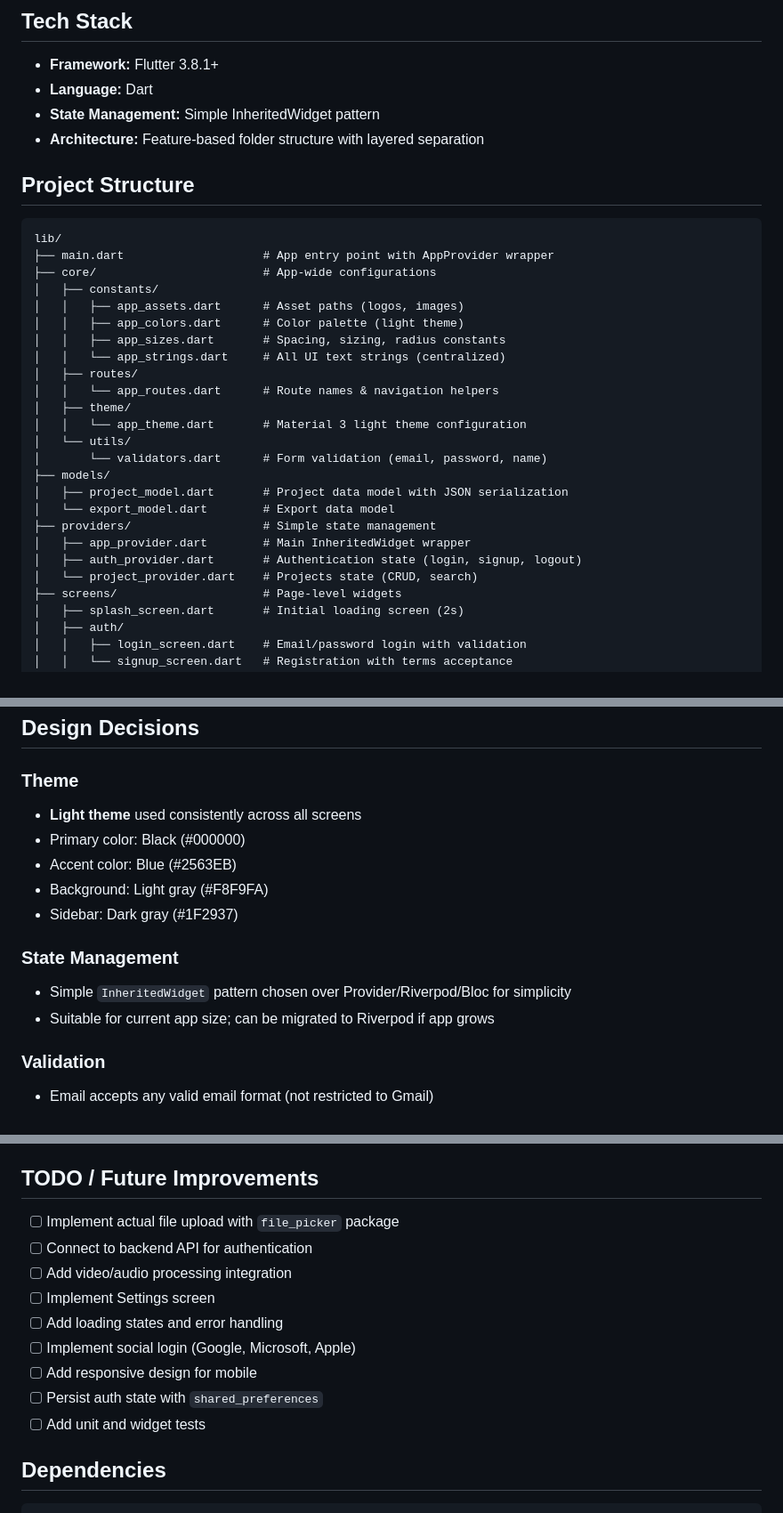
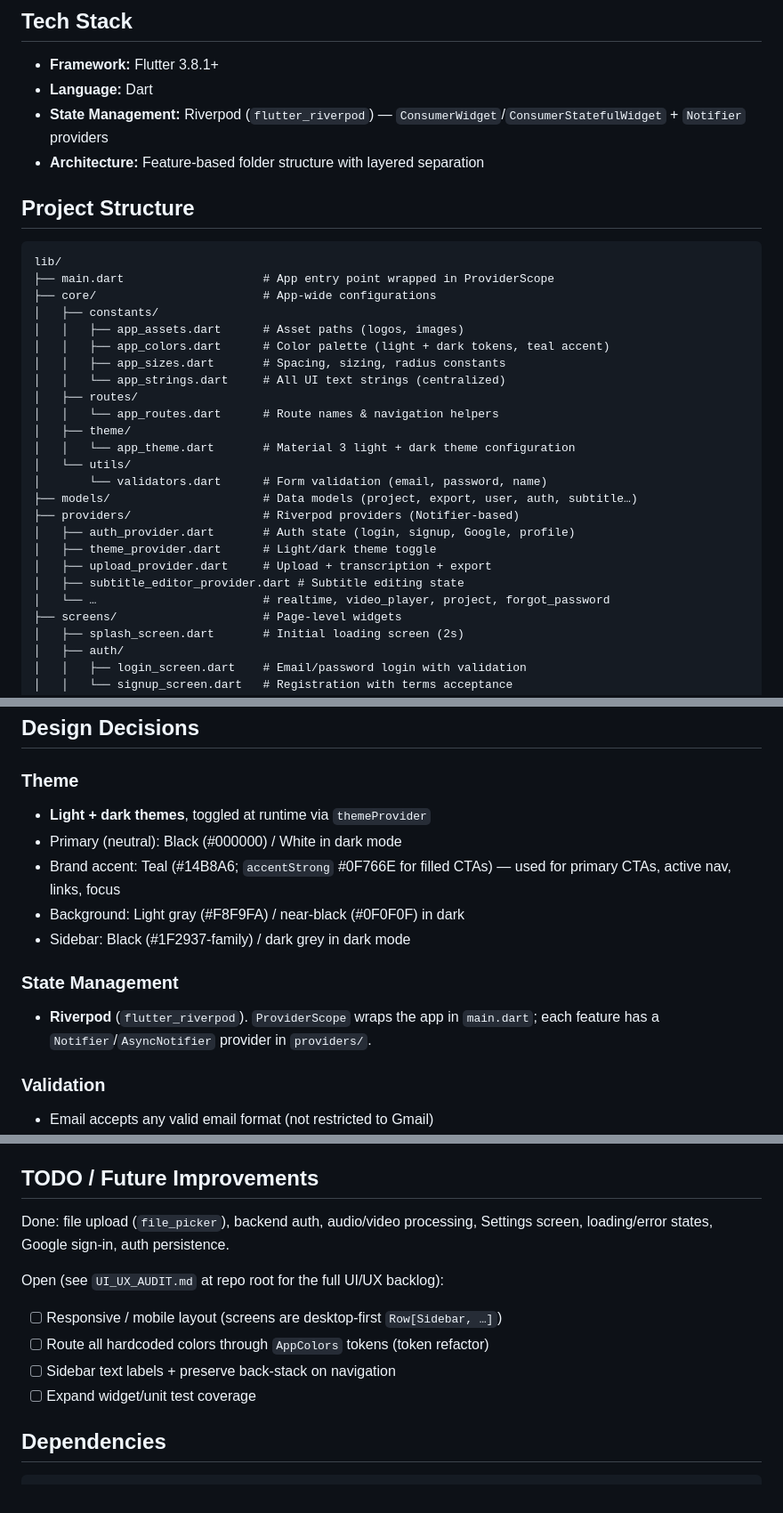
Before and after one commit to Muttayyab-13/RomaSub.Ai, a Markdown page: FrontEnd/CLAUDE.md, 3 parts joined by grey strips. Shown at 89% size. GitHub-like rendering.

Commit message:
Low and medium

````diff
--- a/FrontEnd/CLAUDE.md
+++ b/FrontEnd/CLAUDE.md
@@ -6,33 +6,33 @@ RomaSub.AI is a Roman Urdu Caption Generator application built with Flutter. It
 ## Tech Stack
 - **Framework:** Flutter 3.8.1+
 - **Language:** Dart
-- **State Management:** Simple InheritedWidget pattern
+- **State Management:** Riverpod (`flutter_riverpod`) — `ConsumerWidget`/`ConsumerStatefulWidget` + `Notifier` providers
 - **Architecture:** Feature-based folder structure with layered separation
 
 ## Project Structure
 
 ```
 lib/
-├── main.dart                    # App entry point with AppProvider wrapper
+├── main.dart                    # App entry point wrapped in ProviderScope
 ├── core/                        # App-wide configurations
 │   ├── constants/
 │   │   ├── app_assets.dart      # Asset paths (logos, images)
-│   │   ├── app_colors.dart      # Color palette (light theme)
+│   │   ├── app_colors.dart      # Color palette (light + dark tokens, teal accent)
 │   │   ├── app_sizes.dart       # Spacing, sizing, radius constants
 │   │   └── app_strings.dart     # All UI text strings (centralized)
 │   ├── routes/
 │   │   └── app_routes.dart      # Route names & navigation helpers
 │   ├── theme/
-│   │   └── app_theme.dart       # Material 3 light theme configuration
+│   │   └── app_theme.dart       # Material 3 light + dark theme configuration
 │   └── utils/
 │       └── validators.dart      # Form validation (email, password, name)
-├── models/
-│   ├── project_model.dart       # Project data model with JSON serialization
-│   └── export_model.dart        # Export data model
-├── providers/                   # Simple state management
-│   ├── app_provider.dart        # Main InheritedWidget wrapper
-│   ├── auth_provider.dart       # Authentication state (login, signup, logout)
-│   └── project_provider.dart    # Projects state (CRUD, search)
+├── models/                      # Data models (project, export, user, auth, subtitle…)
+├── providers/                   # Riverpod providers (Notifier-based)
+│   ├── auth_provider.dart       # Auth state (login, signup, Google, profile)
+│   ├── theme_provider.dart      # Light/dark theme toggle
+│   ├── upload_provider.dart     # Upload + transcription + export
+│   ├── subtitle_editor_provider.dart # Subtitle editing state
+│   └── …                        # realtime, video_player, project, forgot_password
 ├── screens/                     # Page-level widgets
 │   ├── splash_screen.dart       # Initial loading screen (2s)
 │   ├── auth/
@@ -135,15 +136,14 @@ flutter clean && flutter pub get
 ## Design Decisions
 
 ### Theme
-- **Light theme** used consistently across all screens
-- Primary color: Black (#000000)
-- Accent color: Blue (#2563EB)
-- Background: Light gray (#F8F9FA)
-- Sidebar: Dark gray (#1F2937)
+- **Light + dark themes**, toggled at runtime via `themeProvider`
+- Primary (neutral): Black (#000000) / White in dark mode
+- Brand accent: Teal (#14B8A6; `accentStrong` #0F766E for filled CTAs) — used for primary CTAs, active nav, links, focus
+- Background: Light gray (#F8F9FA) / near-black (#0F0F0F) in dark
+- Sidebar: Black (#1F2937-family) / dark grey in dark mode
 
 ### State Management
-- Simple `InheritedWidget` pattern chosen over Provider/Riverpod/Bloc for simplicity
-- Suitable for current app size; can be migrated to Riverpod if app grows
+- **Riverpod** (`flutter_riverpod`). `ProviderScope` wraps the app in `main.dart`; each feature has a `Notifier`/`AsyncNotifier` provider in `providers/`.
 
 ### Validation
 - Email accepts any valid email format (not restricted to Gmail)
@@ -156,15 +156,14 @@ flutter clean && flutter pub get
 
 ## TODO / Future Improvements
 
-- [ ] Implement actual file upload with `file_picker` package
-- [ ] Connect to backend API for authentication
-- [ ] Add video/audio processing integration
-- [ ] Implement Settings screen
-- [ ] Add loading states and error handling
-- [ ] Implement social login (Google, Microsoft, Apple)
-- [ ] Add responsive design for mobile
-- [ ] Persist auth state with `shared_preferences`
-- [ ] Add unit and widget tests
+Done: file upload (`file_picker`), backend auth, audio/video processing, Settings screen,
+loading/error states, Google sign-in, auth persistence.
+
+Open (see `UI_UX_AUDIT.md` at repo root for the full UI/UX backlog):
+- [ ] Responsive / mobile layout (screens are desktop-first `Row[Sidebar, …]`)
+- [ ] Route all hardcoded colors through `AppColors` tokens (token refactor)
+- [ ] Sidebar text labels + preserve back-stack on navigation
+- [ ] Expand widget/unit test coverage
 
 ## Dependencies
 
````
Also changed, not shown: other parts of FrontEnd/CLAUDE.md (+11 -8 lines).
